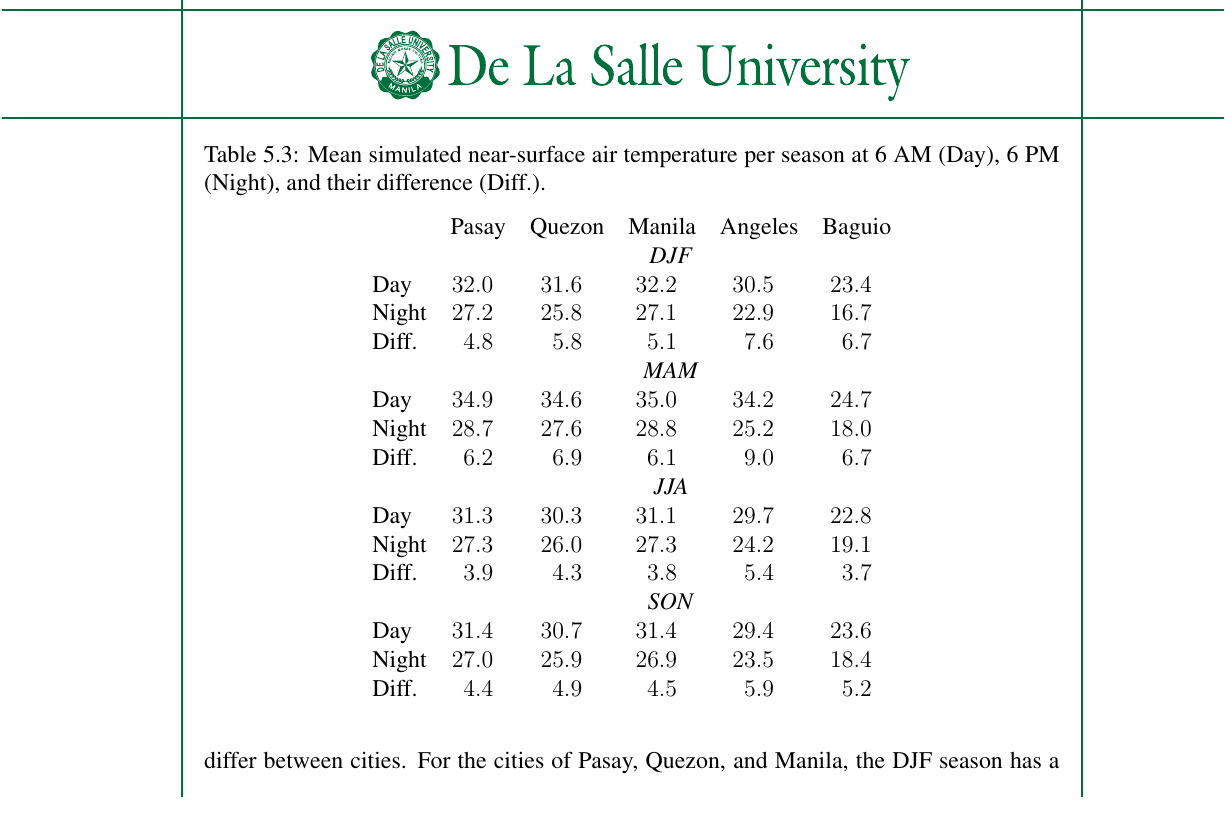
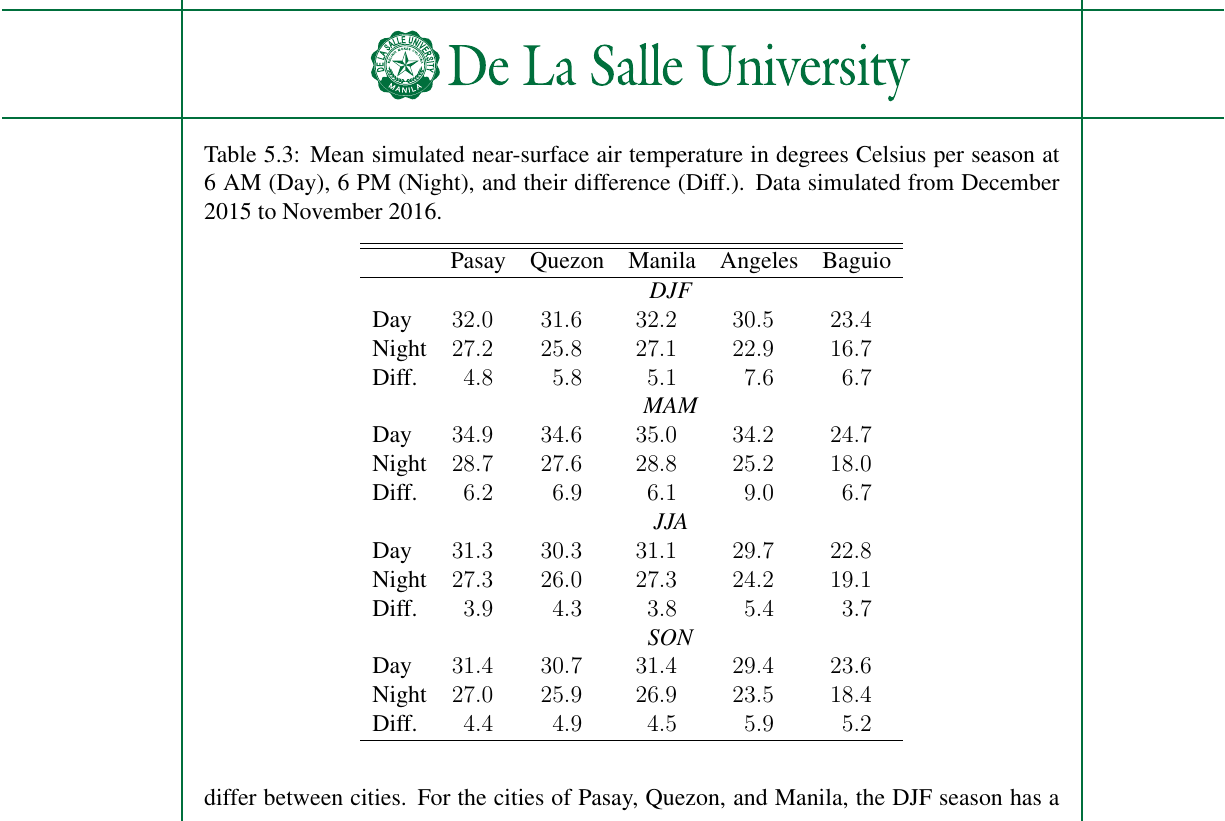
Before and after one commit to ericson-domingo-ug/thesis-latex, a LaTeX thesis (thesis.tex, which reads body/results.tex): part of page 58 of 77, cut so that both start at the same text. Compiled offline with pdfLaTeX.

Commit message:
Update table caption and formatting

```diff
--- a/body/results.tex
+++ b/body/results.tex
@@ -249,12 +249,14 @@
 
 		\begin{table}[]
 			\caption{
-				Mean simulated near-surface air temperature per season at 6 AM (Day), 6 PM (Night), and their difference (Diff.).
+				Mean simulated near-surface air temperature in degrees Celsius per season at 6 AM (Day), 6 PM (Night), and their difference (Diff.). Data simulated from December 2015 to November 2016.
 			}
 			\label{tab:hindcast-difference-day-night}
 			\centering
 			\begin{tabular}{lSSSSS}
+				\hline \hline
 				& {Pasay} & {Quezon} & {Manila} & {Angeles} & {Baguio} \\
+				\hline
 				      & \multicolumn{5}{c}{\textit{DJF}}           \\
 				Day   & 32.0  & 31.6   & 32.2   & 30.5    & 23.4   \\
 				Night & 27.2  & 25.8   & 27.1   & 22.9    & 16.7   \\
@@ -270,7 +272,9 @@
 				& \multicolumn{5}{c}{\textit{SON}}           \\
 				Day   & 31.4  & 30.7   & 31.4   & 29.4    & 23.6   \\
 				Night & 27.0  & 25.9   & 26.9   & 23.5    & 18.4   \\
-				Diff. & 4.4   & 4.9    & 4.5    & 5.9     & 5.2   			\end{tabular}
+				Diff. & 4.4   & 4.9    & 4.5    & 5.9     & 5.2 \\
+			  	\hline
+  			\end{tabular}
 		\end{table}
 
 		Table \ref{tab:hindcast-difference-day-night} shows the difference between daytime and noontime air temperature per season from December 2015 to November 2016.
```
